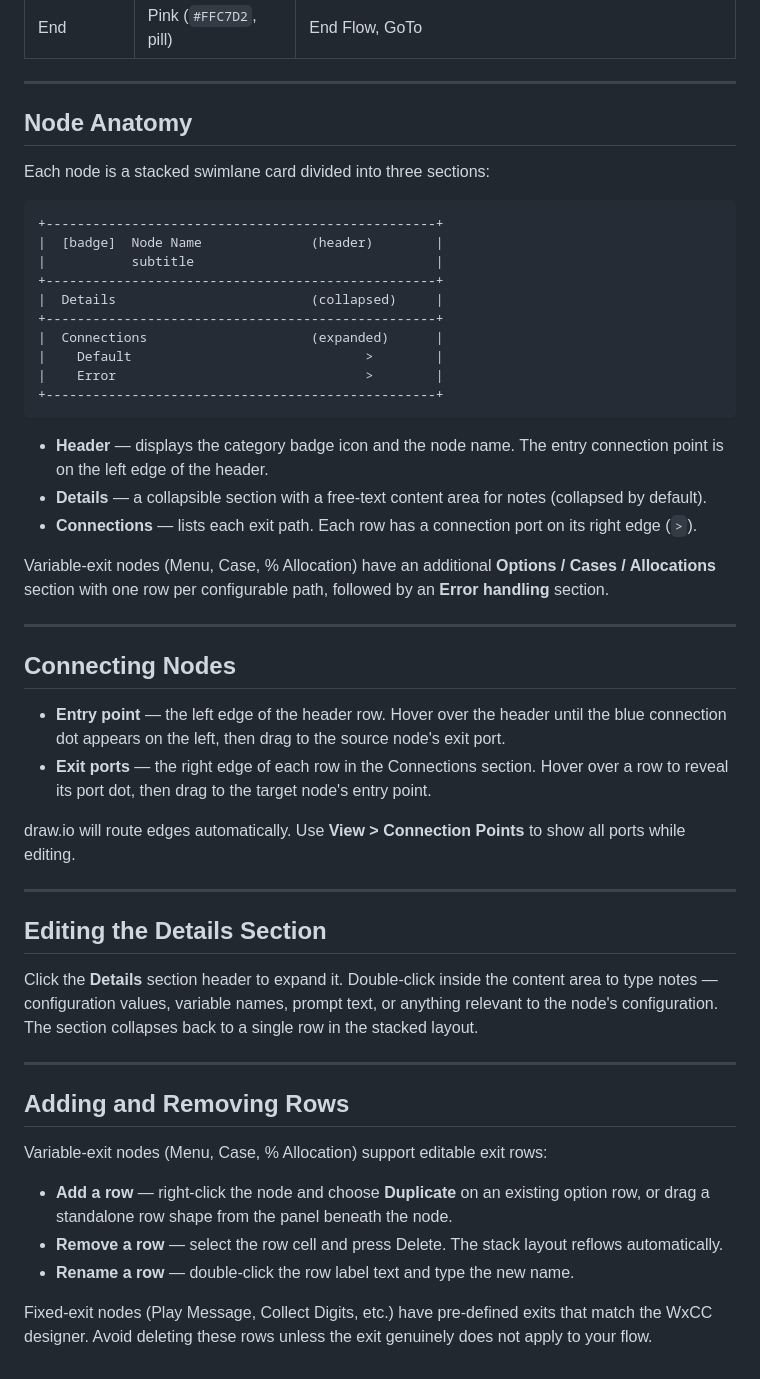
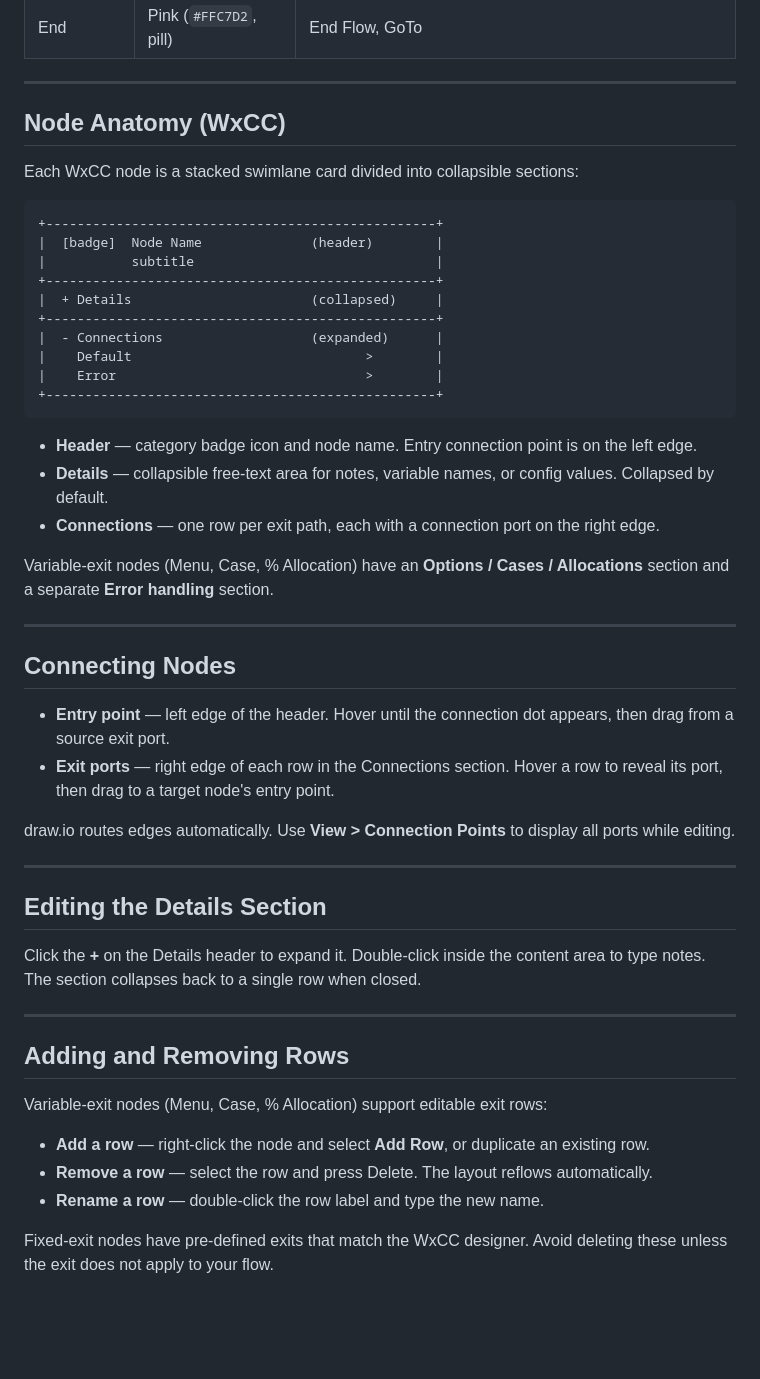
Before and after one commit to Cloverhound/Webex-CC-Flow-Builder-Activity-Library, a Markdown page: README.md, the part around one of its changes. Rendered like a GitHub page; blank space fills up the shorter version.

````diff
--- a/README.md
+++ b/README.md
@@ -29,43 +46,43 @@ A draw.io shape library containing 53 nodes that mirror the activity palette in
 
 ---
 
-## Node Anatomy
+## Node Anatomy (WxCC)
 
-Each node is a stacked swimlane card divided into three sections:
+Each WxCC node is a stacked swimlane card divided into collapsible sections:
 
 ```
 +--------------------------------------------------+
 |  [badge]  Node Name              (header)        |
 |           subtitle                               |
 +--------------------------------------------------+
-|  Details                         (collapsed)     |
+|  + Details                       (collapsed)     |
 +--------------------------------------------------+
-|  Connections                     (expanded)      |
+|  - Connections                   (expanded)      |
 |    Default                              >        |
 |    Error                                >        |
 +--------------------------------------------------+
 ```
 
-- **Header** — displays the category badge icon and the node name. The entry connection point is on the left edge of the header.
-- **Details** — a collapsible section with a free-text content area for notes (collapsed by default).
-- **Connections** — lists each exit path. Each row has a connection port on its right edge (`>`).
+- **Header** — category badge icon and node name. Entry connection point is on the left edge.
+- **Details** — collapsible free-text area for notes, variable names, or config values. Collapsed by default.
+- **Connections** — one row per exit path, each with a connection port on the right edge.
 
-Variable-exit nodes (Menu, Case, % Allocation) have an additional **Options / Cases / Allocations** section with one row per configurable path, followed by an **Error handling** section.
+Variable-exit nodes (Menu, Case, % Allocation) have an **Options / Cases / Allocations** section and a separate **Error handling** section.
 
 ---
 
 ## Connecting Nodes
 
-- **Entry point** — the left edge of the header row. Hover over the header until the blue connection dot appears on the left, then drag to the source node's exit port.
-- **Exit ports** — the right edge of each row in the Connections section. Hover over a row to reveal its port dot, then drag to the target node's entry point.
+- **Entry point** — left edge of the header. Hover until the connection dot appears, then drag from a source exit port.
+- **Exit ports** — right edge of each row in the Connections section. Hover a row to reveal its port, then drag to a target node's entry point.
 
-draw.io will route edges automatically. Use **View > Connection Points** to show all ports while editing.
+draw.io routes edges automatically. Use **View > Connection Points** to display all ports while editing.
 
 ---
 
 ## Editing the Details Section
 
-Click the **Details** section header to expand it. Double-click inside the content area to type notes — configuration values, variable names, prompt text, or anything relevant to the node's configuration. The section collapses back to a single row in the stacked layout.
+Click the **+** on the Details header to expand it. Double-click inside the content area to type notes. The section collapses back to a single row when closed.
 
 ---
 
@@ -73,8 +90,8 @@ Click the **Details** section header to expand it. Double-click inside the conte
 
 Variable-exit nodes (Menu, Case, % Allocation) support editable exit rows:
 
-- **Add a row** — right-click the node and choose **Duplicate** on an existing option row, or drag a standalone row shape from the panel beneath the node.
-- **Remove a row** — select the row cell and press Delete. The stack layout reflows automatically.
-- **Rename a row** — double-click the row label text and type the new name.
+- **Add a row** — right-click the node and select **Add Row**, or duplicate an existing row.
+- **Remove a row** — select the row and press Delete. The layout reflows automatically.
+- **Rename a row** — double-click the row label and type the new name.
 
-Fixed-exit nodes (Play Message, Collect Digits, etc.) have pre-defined exits that match the WxCC designer. Avoid deleting these rows unless the exit genuinely does not apply to your flow.
+Fixed-exit nodes have pre-defined exits that match the WxCC designer. Avoid deleting these unless the exit does not apply to your flow.
````
Also changed, not shown: other parts of README.md (+25 -8 lines), WxConnect-SampleFlow.png (added), 1 other file.
